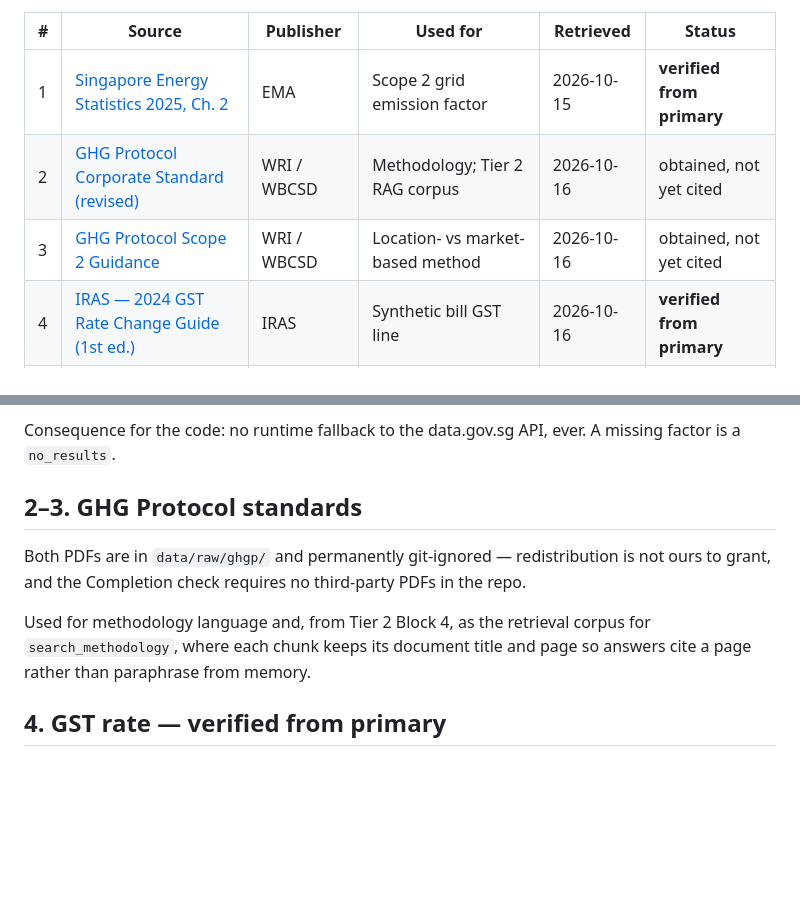
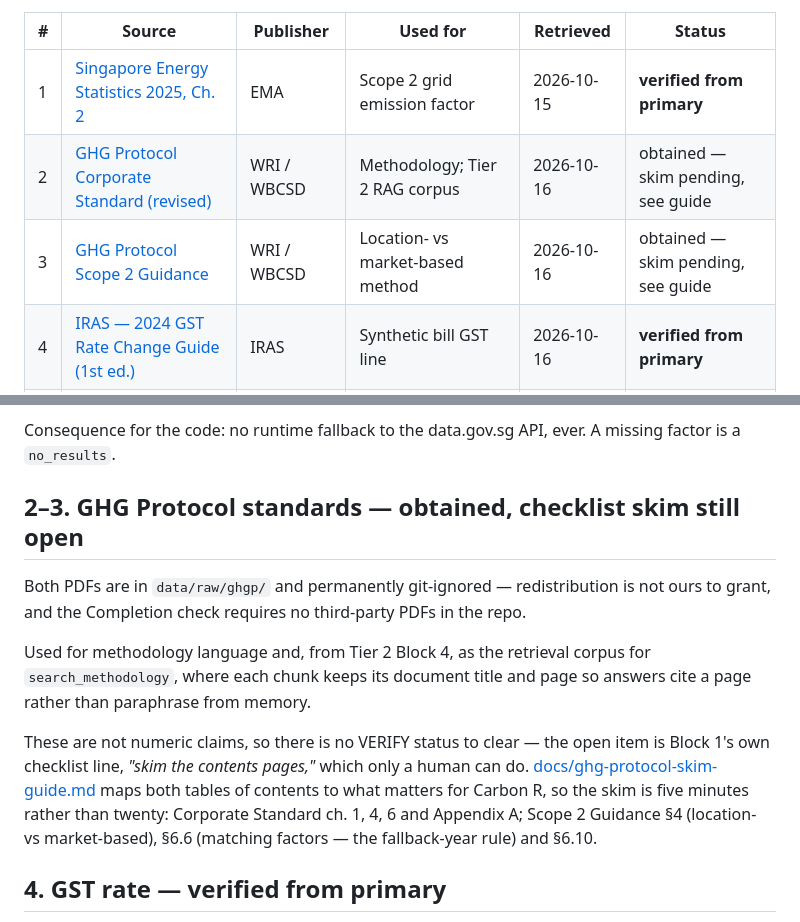
Before and after one commit to LinXH8/Carbon-R, a Markdown page: SOURCES.md, 2 parts joined by grey strips. Rendered like a GitHub page; blank space fills up the shorter version.

```diff
--- a/SOURCES.md
+++ b/SOURCES.md
@@ -10,8 +10,8 @@ established until then.
 | # | Source | Publisher | Used for | Retrieved | Status |
 |---|--------|-----------|----------|-----------|--------|
 | 1 | [Singapore Energy Statistics 2025, Ch. 2](https://www.ema.gov.sg/resources/singapore-energy-statistics/chapter2) | EMA | Scope 2 grid emission factor | 2026-10-15 | **verified from primary** |
-| 2 | [GHG Protocol Corporate Standard (revised)](https://ghgprotocol.org/corporate-standard) | WRI / WBCSD | Methodology; Tier 2 RAG corpus | 2026-10-16 | obtained, not yet cited |
-| 3 | [GHG Protocol Scope 2 Guidance](https://ghgprotocol.org/scope-2-guidance) | WRI / WBCSD | Location- vs market-based method | 2026-10-16 | obtained, not yet cited |
+| 2 | [GHG Protocol Corporate Standard (revised)](https://ghgprotocol.org/corporate-standard) | WRI / WBCSD | Methodology; Tier 2 RAG corpus | 2026-10-16 | obtained — skim pending, see guide |
+| 3 | [GHG Protocol Scope 2 Guidance](https://ghgprotocol.org/scope-2-guidance) | WRI / WBCSD | Location- vs market-based method | 2026-10-16 | obtained — skim pending, see guide |
 | 4 | [IRAS — 2024 GST Rate Change Guide (1st ed.)](https://www.iras.gov.sg/media/docs/default-source/e-tax/etaxguide_2024-gst-rate-change---a-guide-for-gst-registered-businesses_1st-edition.pdf) | IRAS | Synthetic bill GST line | 2026-10-16 | **verified from primary** |
 | 5 | [NCCS — Carbon tax](https://www.nccs.gov.sg/singapores-climate-action/mitigation-efforts/carbontax/) | NCCS | Tier 3 carbon-tax insight line | 2026-10-16 | **verified from primary** |
 
@@ -78,7 +78,7 @@ match exactly** (16 GEF + 16 Build Margin):
 Consequence for the code: no runtime fallback to the data.gov.sg API, ever. A missing
 factor is a `no_results`.
 
-## 2–3. GHG Protocol standards
+## 2–3. GHG Protocol standards — obtained, checklist skim still open
 
 Both PDFs are in `data/raw/ghgp/` and permanently git-ignored — redistribution is not
 ours to grant, and the Completion check requires no third-party PDFs in the repo.
@@ -86,6 +86,13 @@ ours to grant, and the Completion check requires no third-party PDFs in the repo
 Used for methodology language and, from Tier 2 Block 4, as the retrieval corpus for
 `search_methodology`, where each chunk keeps its document title and page so answers cite a
 page rather than paraphrase from memory.
+
+These are not numeric claims, so there is no VERIFY status to clear — the open item is
+Block 1's own checklist line, *"skim the contents pages,"* which only a human can do.
+[docs/ghg-protocol-skim-guide.md](docs/ghg-protocol-skim-guide.md) maps both tables of
+contents to what matters for Carbon R, so the skim is five minutes rather than twenty:
+Corporate Standard ch. 1, 4, 6 and Appendix A; Scope 2 Guidance §4 (location- vs
+market-based), §6.6 (matching factors — the fallback-year rule) and §6.10.
 
 ## 4. GST rate — verified from primary
 
```
Also changed, not shown: docs/ghg-protocol-skim-guide.md (added, +59 -0 lines).
